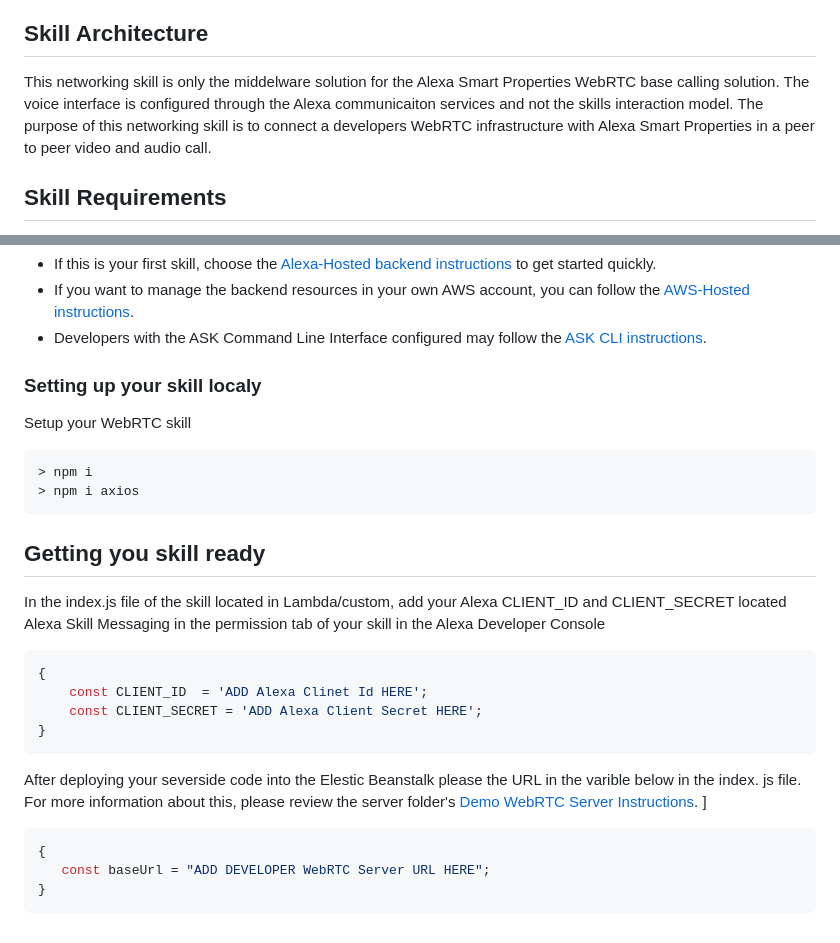
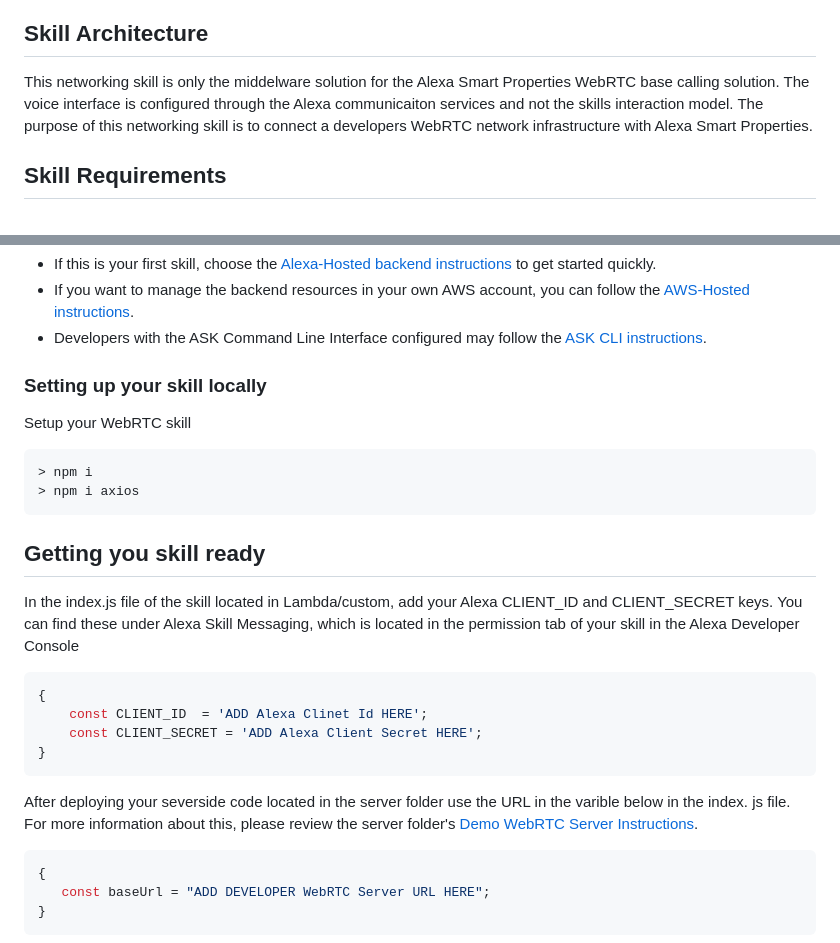
Before and after one commit to alexa-smart-properties/skill-sample-for-webrtc-asp, a Markdown page: README.md, 2 parts joined by grey strips. GitHub-like rendering.

````diff
--- a/README.md
+++ b/README.md
@@ -5,7 +5,7 @@ This Alexa sample skill is a template for a WebRTC video and audio calling with
 
 ## Skill Architecture
 This networking skill is only the middelware solution for the Alexa Smart Properties WebRTC base calling solution.
-The voice interface is configured through the Alexa communicaiton services and not the skills interaction model. The purpose of this networking skill is to connect a developers WebRTC infrastructure with Alexa Smart Properties in a peer to peer video and audio call.
+The voice interface is configured through the Alexa communicaiton services and not the skills interaction model. The purpose of this networking skill is to connect a developers WebRTC network infrastructure with Alexa Smart Properties.
 
 
 ## Skill Requirements
@@ -23,7 +23,7 @@ There are a number of different ways for you to setup your skill, depending on y
  * Developers with the ASK Command Line Interface configured may follow the [ASK CLI instructions](./instructions/cli.md).
 
 
-### Setting up your skill localy
+### Setting up your skill locally
 Setup your WebRTC skill
 
 ```bash
@@ -32,7 +32,7 @@ Setup your WebRTC skill
 ```
 
 ## Getting you skill ready
-In the index.js file of the skill located in Lambda/custom, add your Alexa CLIENT_ID and CLIENT_SECRET located Alexa Skill Messaging in the permission tab of your skill in the Alexa Developer Console
+In the index.js file of the skill located in Lambda/custom, add your Alexa CLIENT_ID and CLIENT_SECRET keys. You can find these under Alexa Skill Messaging, which is located in the permission tab of your skill in the Alexa Developer Console
 
 ```js
 {
@@ -41,8 +41,8 @@ In the index.js file of the skill located in Lambda/custom, add your Alexa CLIEN
 }
 ```
 
-After deploying your severside code into the Elestic Beanstalk please the URL in the varible below in the index. js file. For more information about this, please review the server folder's [Demo WebRTC Server Instructions](./server/README.md).
-]
+After deploying your severside code located in the server folder use the URL in the varible below in the index. js file. For more information about this, please review the server folder's [Demo WebRTC Server Instructions](./server/README.md).
+
 ```js
 {
    const baseUrl = "ADD DEVELOPER WebRTC Server URL HERE";
````
